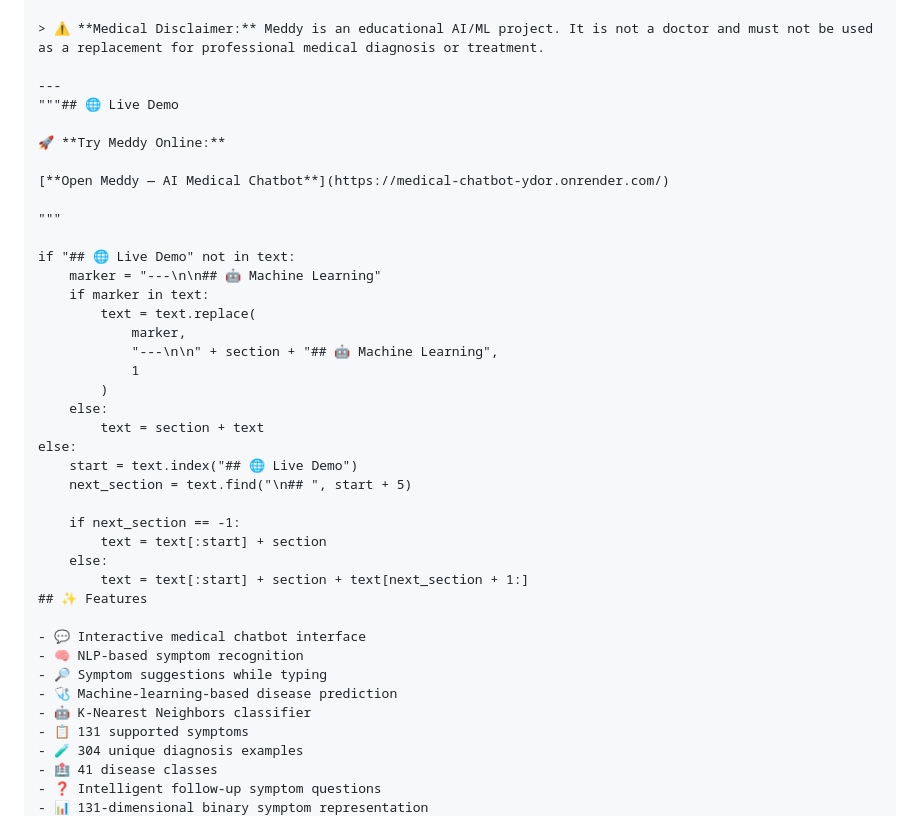
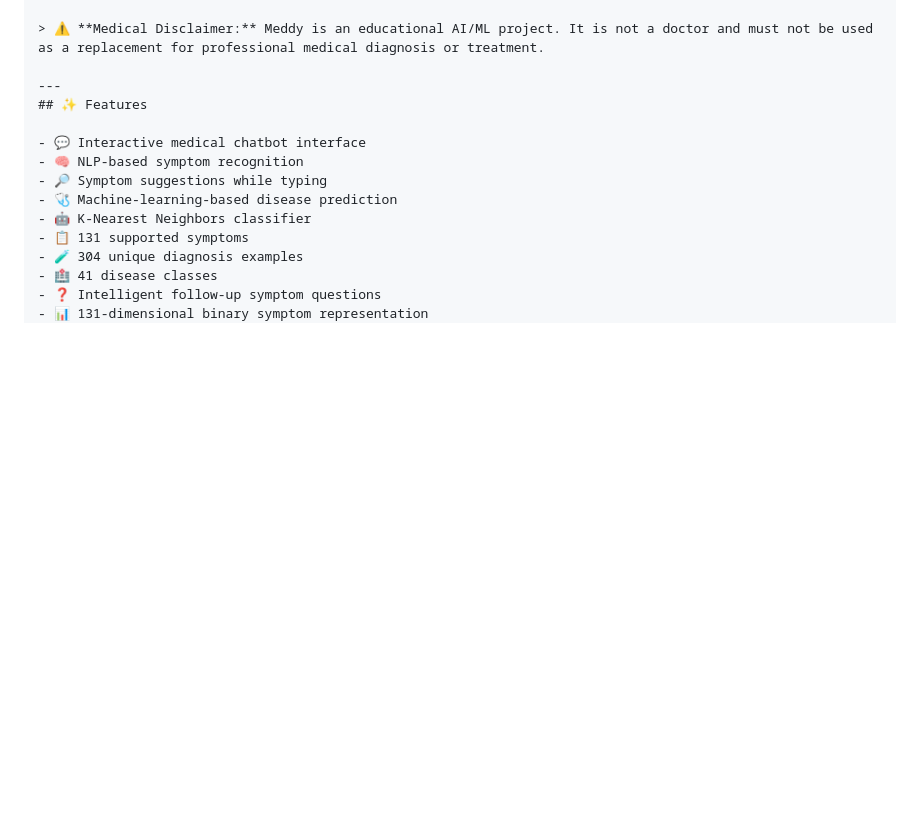
Before and after one commit to vickycodeswith/Medical-Chatbot, a Markdown page: README.md, the part around the change. Drawn GitHub-style; blank space fills up the shorter version.

Commit message:
Remove live demo section from README
Removed the live demo section from the README and adjusted the content accordingly.

```diff
--- a/README.md
+++ b/README.md
@@ -8,32 +8,6 @@ The project combines Natural Language Processing (NLP), symptom recognition, a K
 > ⚠️ **Medical Disclaimer:** Meddy is an educational AI/ML project. It is not a doctor and must not be used as a replacement for professional medical diagnosis or treatment.
 
 ---
-"""## 🌐 Live Demo
-
-🚀 **Try Meddy Online:**
-
-[**Open Meddy — AI Medical Chatbot**](https://medical-chatbot-ydor.onrender.com/)
-
-"""
-
-if "## 🌐 Live Demo" not in text:
-    marker = "---\n\n## 🤖 Machine Learning"
-    if marker in text:
-        text = text.replace(
-            marker,
-            "---\n\n" + section + "## 🤖 Machine Learning",
-            1
-        )
-    else:
-        text = section + text
-else:
-    start = text.index("## 🌐 Live Demo")
-    next_section = text.find("\n## ", start + 5)
-
-    if next_section == -1:
-        text = text[:start] + section
-    else:
-        text = text[:start] + section + text[next_section + 1:]
 ## ✨ Features
 
 - 💬 Interactive medical chatbot interface
```
